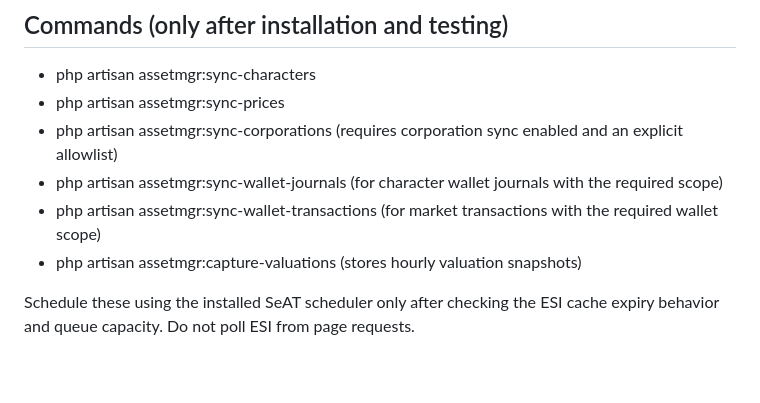
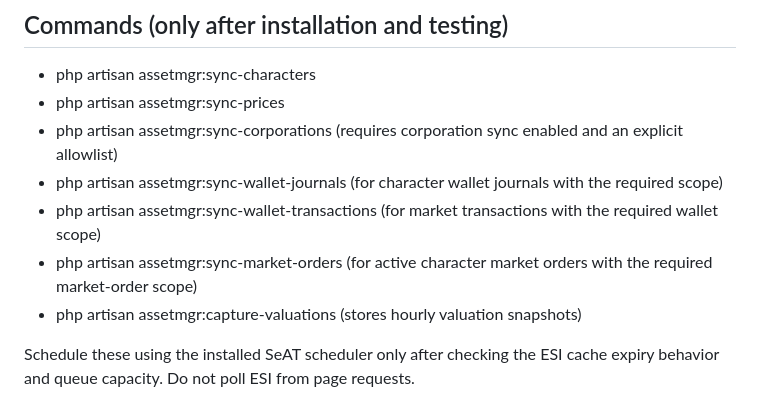
Before and after one commit to bfkerfien/rigauth, a Markdown page: assetmgr/docs/DEPLOYMENT.md, the part around the change. Rendered like a GitHub page; blank space fills up the shorter version.

Commit message:
Document active market order sync: DEPLOYMENT.md

```diff
--- a/assetmgr/docs/DEPLOYMENT.md
+++ b/assetmgr/docs/DEPLOYMENT.md
@@ -54,6 +54,7 @@ Only after the test deployment passes should these be enabled in a controlled ro
 - php artisan assetmgr:sync-corporations (requires corporation sync enabled and an explicit allowlist)
 - php artisan assetmgr:sync-wallet-journals (for character wallet journals with the required scope)
 - php artisan assetmgr:sync-wallet-transactions (for market transactions with the required wallet scope)
+- php artisan assetmgr:sync-market-orders (for active character market orders with the required market-order scope)
 - php artisan assetmgr:capture-valuations (stores hourly valuation snapshots)
 
 Schedule these using the installed SeAT scheduler only after checking the ESI cache expiry behavior and queue capacity. Do not poll ESI from page requests.
```
